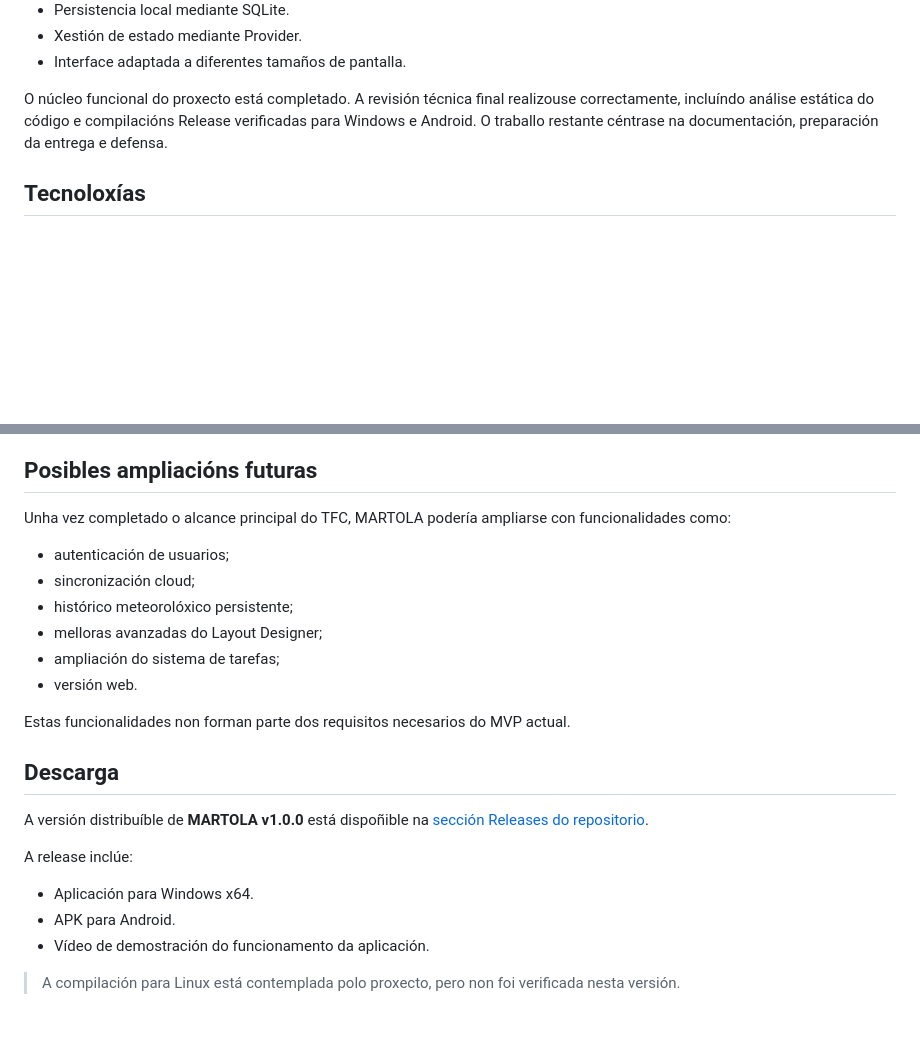
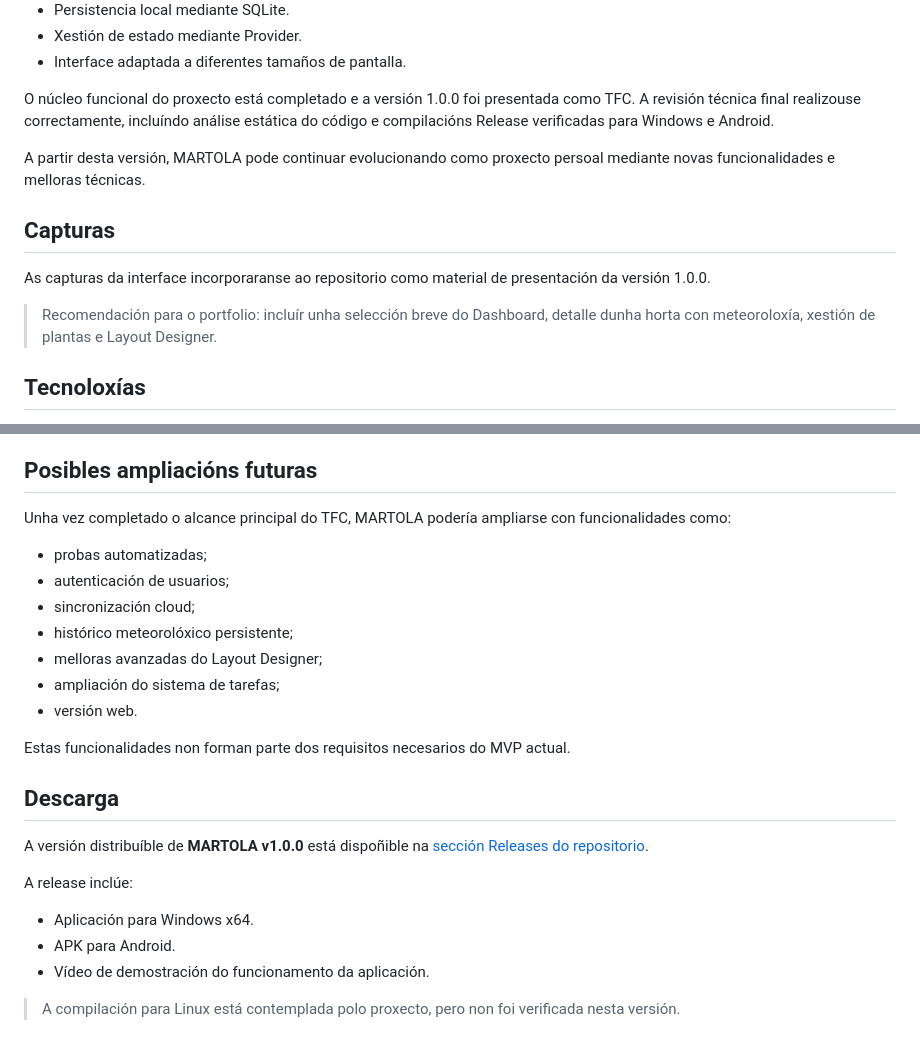
Before and after one commit to IvanTestaVazquez/martola, a Markdown page: README.md, 2 parts joined by grey strips. GitHub-like rendering; blank space fills up the shorter version.

```diff
--- a/README.md
+++ b/README.md
@@ -27,10 +27,22 @@ Actualmente están implementados:
 -   Xestión de estado mediante Provider.
 -   Interface adaptada a diferentes tamaños de pantalla.
 
-O núcleo funcional do proxecto está completado. A revisión técnica final
-realizouse correctamente, incluíndo análise estática do código e
-compilacións Release verificadas para Windows e Android. O traballo
-restante céntrase na documentación, preparación da entrega e defensa.
+O núcleo funcional do proxecto está completado e a versión 1.0.0 foi
+presentada como TFC. A revisión técnica final realizouse correctamente,
+incluíndo análise estática do código e compilacións Release verificadas
+para Windows e Android.
+
+A partir desta versión, MARTOLA pode continuar evolucionando como
+proxecto persoal mediante novas funcionalidades e melloras técnicas.
+
+## Capturas
+
+As capturas da interface incorporaranse ao repositorio como material de
+presentación da versión 1.0.0.
+
+> Recomendación para o portfolio: incluír unha selección breve do
+> Dashboard, detalle dunha horta con meteoroloxía, xestión de plantas e
+> Layout Designer.
 
 ## Tecnoloxías
 
@@ -315,6 +327,7 @@ A compilación Linux queda pendente de verificación nun ambiente Linux.
 Unha vez completado o alcance principal do TFC, MARTOLA podería
 ampliarse con funcionalidades como:
 
+-   probas automatizadas;
 -   autenticación de usuarios;
 -   sincronización cloud;
 -   histórico meteorolóxico persistente;
@@ -327,13 +340,15 @@ actual.
 
 ## Descarga
 
-A versión distribuíble de **MARTOLA v1.0.0** está dispoñible na
-[sección Releases do repositorio](https://github.com/IvanTestaVazquez/martola/releases/tag/v1.0.0).
+A versión distribuíble de **MARTOLA v1.0.0** está dispoñible na [sección
+Releases do
+repositorio](https://github.com/IvanTestaVazquez/martola/releases/tag/v1.0.0).
 
 A release inclúe:
 
-- Aplicación para Windows x64.
-- APK para Android.
-- Vídeo de demostración do funcionamento da aplicación.
+-   Aplicación para Windows x64.
+-   APK para Android.
+-   Vídeo de demostración do funcionamento da aplicación.
 
-> A compilación para Linux está contemplada polo proxecto, pero non foi verificada nesta versión.
+> A compilación para Linux está contemplada polo proxecto, pero non foi
+> verificada nesta versión.
```
